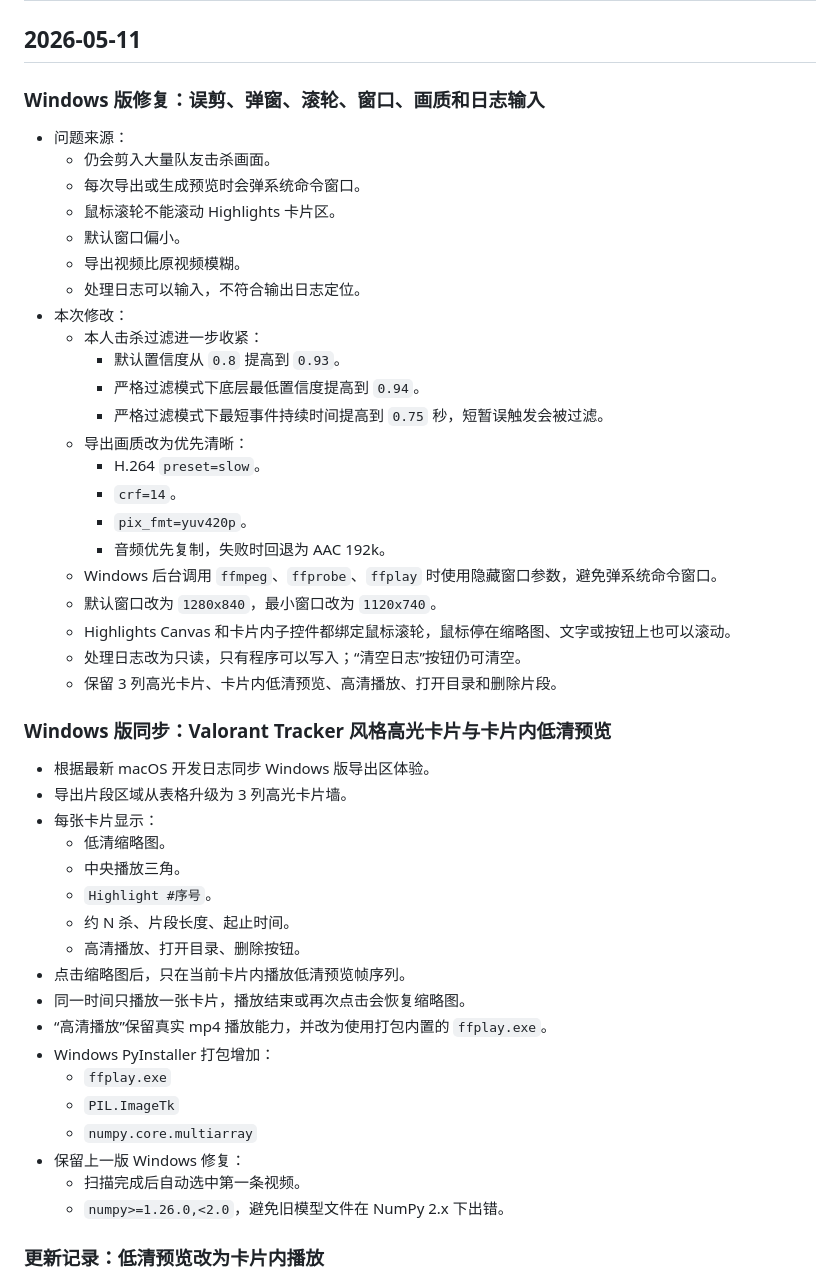
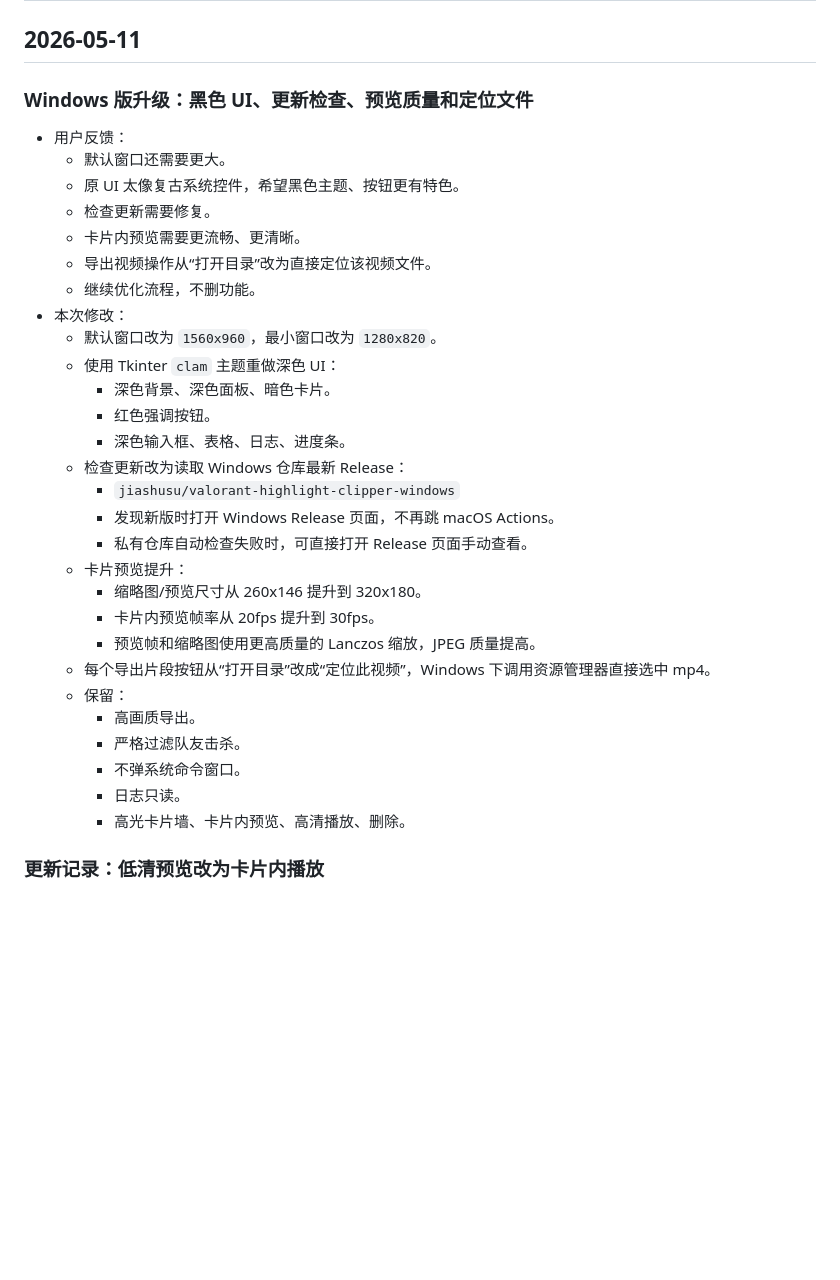
Before and after one commit to jiashusu/valorant-highlight-clipper-windows, a Markdown page: DEVELOPMENT_LOG.md, the part around the change. Rendered like a GitHub page; blank space fills up the shorter version.

Commit message:
Document dark UI and update checker fixes

```diff
--- a/DEVELOPMENT_LOG.md
+++ b/DEVELOPMENT_LOG.md
@@ -2,51 +2,36 @@
 
 ## 2026-05-11
 
-### Windows 版修复：误剪、弹窗、滚轮、窗口、画质和日志输入
+### Windows 版升级：黑色 UI、更新检查、预览质量和定位文件
 
-- 问题来源：
-  - 仍会剪入大量队友击杀画面。
-  - 每次导出或生成预览时会弹系统命令窗口。
-  - 鼠标滚轮不能滚动 Highlights 卡片区。
-  - 默认窗口偏小。
-  - 导出视频比原视频模糊。
-  - 处理日志可以输入，不符合输出日志定位。
+- 用户反馈：
+  - 默认窗口还需要更大。
+  - 原 UI 太像复古系统控件，希望黑色主题、按钮更有特色。
+  - 检查更新需要修复。
+  - 卡片内预览需要更流畅、更清晰。
+  - 导出视频操作从“打开目录”改为直接定位该视频文件。
+  - 继续优化流程，不删功能。
 - 本次修改：
-  - 本人击杀过滤进一步收紧：
-    - 默认置信度从 `0.8` 提高到 `0.93`。
-    - 严格过滤模式下底层最低置信度提高到 `0.94`。
-    - 严格过滤模式下最短事件持续时间提高到 `0.75` 秒，短暂误触发会被过滤。
-  - 导出画质改为优先清晰：
-    - H.264 `preset=slow`。
-    - `crf=14`。
-    - `pix_fmt=yuv420p`。
-    - 音频优先复制，失败时回退为 AAC 192k。
-  - Windows 后台调用 `ffmpeg`、`ffprobe`、`ffplay` 时使用隐藏窗口参数，避免弹系统命令窗口。
-  - 默认窗口改为 `1280x840`，最小窗口改为 `1120x740`。
-  - Highlights Canvas 和卡片内子控件都绑定鼠标滚轮，鼠标停在缩略图、文字或按钮上也可以滚动。
-  - 处理日志改为只读，只有程序可以写入；“清空日志”按钮仍可清空。
-  - 保留 3 列高光卡片、卡片内低清预览、高清播放、打开目录和删除片段。
-
-### Windows 版同步：Valorant Tracker 风格高光卡片与卡片内低清预览
-
-- 根据最新 macOS 开发日志同步 Windows 版导出区体验。
-- 导出片段区域从表格升级为 3 列高光卡片墙。
-- 每张卡片显示：
-  - 低清缩略图。
-  - 中央播放三角。
-  - `Highlight #序号`。
-  - 约 N 杀、片段长度、起止时间。
-  - 高清播放、打开目录、删除按钮。
-- 点击缩略图后，只在当前卡片内播放低清预览帧序列。
-- 同一时间只播放一张卡片，播放结束或再次点击会恢复缩略图。
-- “高清播放”保留真实 mp4 播放能力，并改为使用打包内置的 `ffplay.exe`。
-- Windows PyInstaller 打包增加：
-  - `ffplay.exe`
-  - `PIL.ImageTk`
-  - `numpy.core.multiarray`
-- 保留上一版 Windows 修复：
-  - 扫描完成后自动选中第一条视频。
-  - `numpy>=1.26.0,<2.0`，避免旧模型文件在 NumPy 2.x 下出错。
+  - 默认窗口改为 `1560x960`，最小窗口改为 `1280x820`。
+  - 使用 Tkinter `clam` 主题重做深色 UI：
+    - 深色背景、深色面板、暗色卡片。
+    - 红色强调按钮。
+    - 深色输入框、表格、日志、进度条。
+  - 检查更新改为读取 Windows 仓库最新 Release：
+    - `jiashusu/valorant-highlight-clipper-windows`
+    - 发现新版时打开 Windows Release 页面，不再跳 macOS Actions。
+    - 私有仓库自动检查失败时，可直接打开 Release 页面手动查看。
+  - 卡片预览提升：
+    - 缩略图/预览尺寸从 260x146 提升到 320x180。
+    - 卡片内预览帧率从 20fps 提升到 30fps。
+    - 预览帧和缩略图使用更高质量的 Lanczos 缩放，JPEG 质量提高。
+  - 每个导出片段按钮从“打开目录”改成“定位此视频”，Windows 下调用资源管理器直接选中 mp4。
+  - 保留：
+    - 高画质导出。
+    - 严格过滤队友击杀。
+    - 不弹系统命令窗口。
+    - 日志只读。
+    - 高光卡片墙、卡片内预览、高清播放、删除。
 
 ### 更新记录：低清预览改为卡片内播放
 
```
